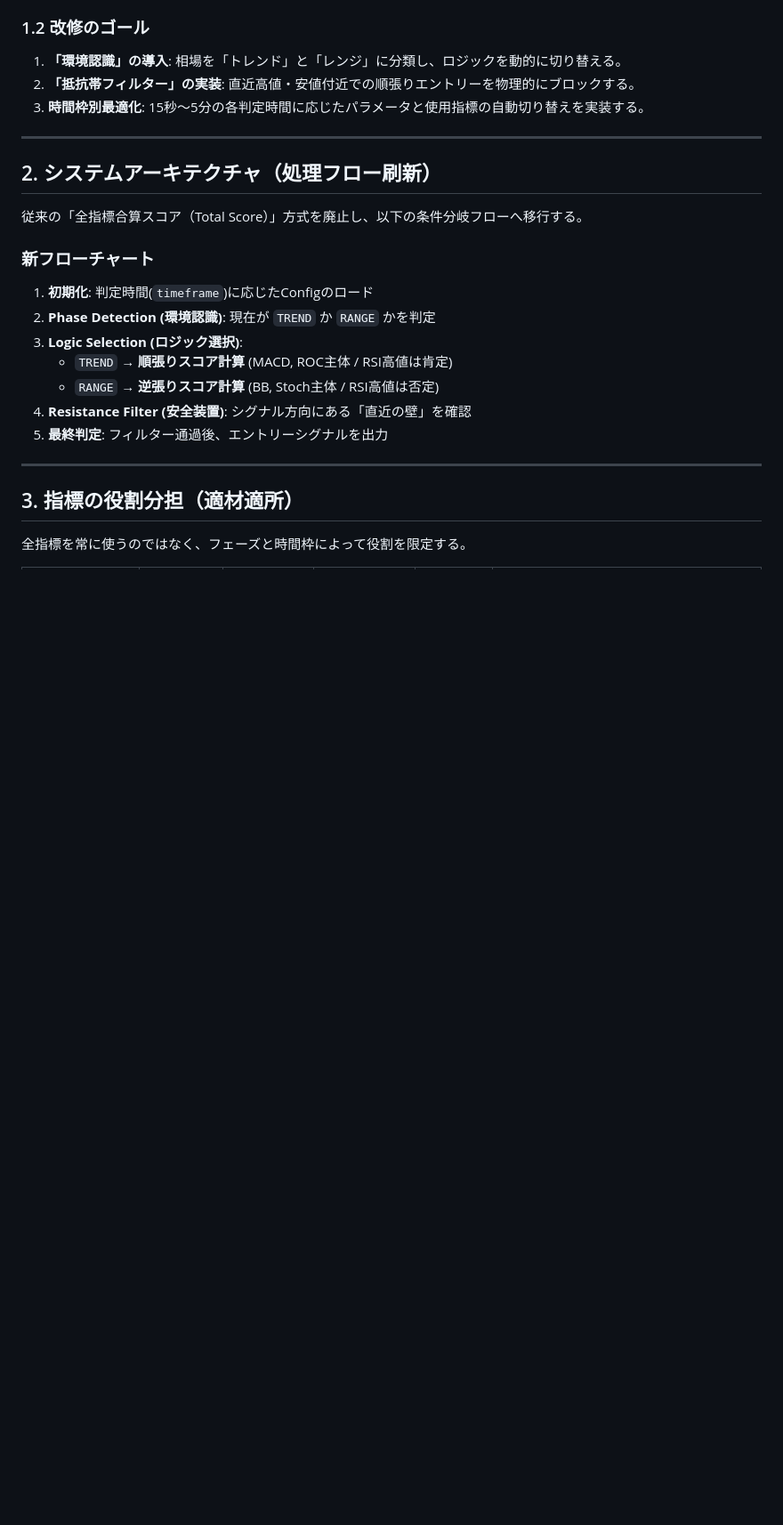
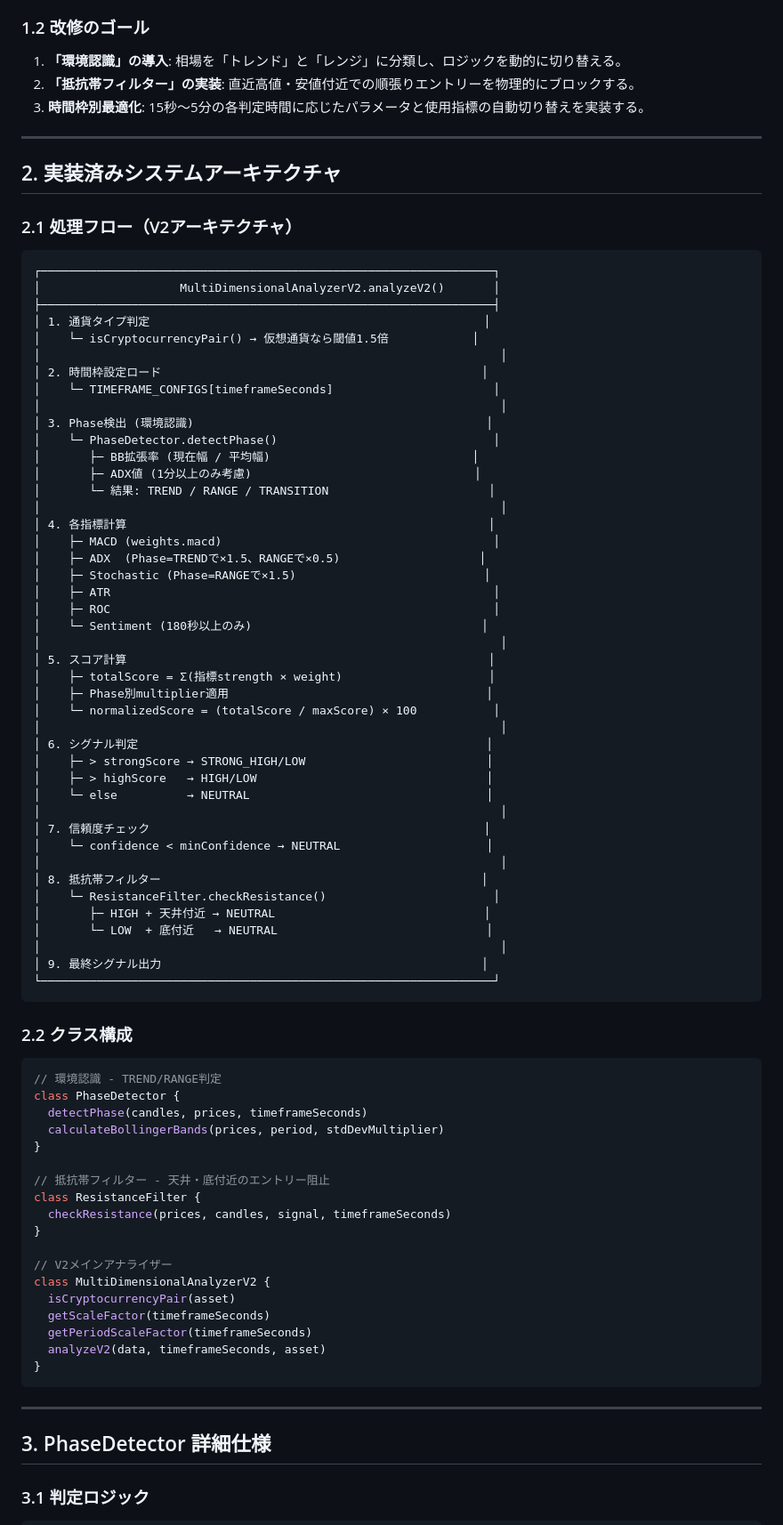
Before and after one commit to calpeshige/theoption-trend-analyzer, a Markdown page: docs/ロジック見直し.md, the part around one of its changes. Shown at 89% size. GitHub-like rendering; blank space fills up the shorter version.

````diff
--- a/docs/ロジック見直し.md
+++ b/docs/ロジック見直し.md
@@ -21,22 +36,82 @@
 
 ---
 
-## 2. システムアーキテクチャ（処理フロー刷新）
+## 2. 実装済みシステムアーキテクチャ
 
-従来の「全指標合算スコア（Total Score）」方式を廃止し、以下の条件分岐フローへ移行する。
+### 2.1 処理フロー（V2アーキテクチャ）
 
-### 新フローチャート
-1. **初期化**: 判定時間(`timeframe`)に応じたConfigのロード
-2. **Phase Detection (環境認識)**: 現在が `TREND` か `RANGE` かを判定
-3. **Logic Selection (ロジック選択)**:
-   * `TREND` → **順張りスコア計算** (MACD, ROC主体 / RSI高値は肯定)
-   * `RANGE` → **逆張りスコア計算** (BB, Stoch主体 / RSI高値は否定)
-4. **Resistance Filter (安全装置)**: シグナル方向にある「直近の壁」を確認
-5. **最終判定**: フィルター通過後、エントリーシグナルを出力
+```
+┌─────────────────────────────────────────────────────────────────┐
+│                    MultiDimensionalAnalyzerV2.analyzeV2()       │
+├─────────────────────────────────────────────────────────────────┤
+│ 1. 通貨タイプ判定                                                │
+│    └─ isCryptocurrencyPair() → 仮想通貨なら閾値1.5倍            │
+│                                                                  │
+│ 2. 時間枠設定ロード                                              │
+│    └─ TIMEFRAME_CONFIGS[timeframeSeconds]                       │
+│                                                                  │
+│ 3. Phase検出 (環境認識)                                          │
+│    └─ PhaseDetector.detectPhase()                               │
+│       ├─ BB拡張率 (現在幅 / 平均幅)                             │
+│       ├─ ADX値 (1分以上のみ考慮)                                │
+│       └─ 結果: TREND / RANGE / TRANSITION                       │
+│                                                                  │
+│ 4. 各指標計算                                                    │
+│    ├─ MACD (weights.macd)                                       │
+│    ├─ ADX  (Phase=TRENDで×1.5、RANGEで×0.5)                    │
+│    ├─ Stochastic (Phase=RANGEで×1.5)                           │
+│    ├─ ATR                                                       │
+│    ├─ ROC                                                       │
+│    └─ Sentiment (180秒以上のみ)                                 │
+│                                                                  │
+│ 5. スコア計算                                                    │
+│    ├─ totalScore = Σ(指標strength × weight)                     │
+│    ├─ Phase別multiplier適用                                     │
+│    └─ normalizedScore = (totalScore / maxScore) × 100           │
+│                                                                  │
+│ 6. シグナル判定                                                  │
+│    ├─ > strongScore → STRONG_HIGH/LOW                          │
+│    ├─ > highScore   → HIGH/LOW                                 │
+│    └─ else          → NEUTRAL                                  │
+│                                                                  │
+│ 7. 信頼度チェック                                                │
+│    └─ confidence < minConfidence → NEUTRAL                     │
+│                                                                  │
+│ 8. 抵抗帯フィルター                                              │
+│    └─ ResistanceFilter.checkResistance()                        │
+│       ├─ HIGH + 天井付近 → NEUTRAL                              │
+│       └─ LOW  + 底付近   → NEUTRAL                              │
+│                                                                  │
+│ 9. 最終シグナル出力                                              │
+└─────────────────────────────────────────────────────────────────┘
+```
+
+### 2.2 クラス構成
+
+```javascript
+// 環境認識 - TREND/RANGE判定
+class PhaseDetector {
+  detectPhase(candles, prices, timeframeSeconds)
+  calculateBollingerBands(prices, period, stdDevMultiplier)
+}
+
+// 抵抗帯フィルター - 天井・底付近のエントリー阻止
+class ResistanceFilter {
+  checkResistance(prices, candles, signal, timeframeSeconds)
+}
+
+// V2メインアナライザー
+class MultiDimensionalAnalyzerV2 {
+  isCryptocurrencyPair(asset)
+  getScaleFactor(timeframeSeconds)
+  getPeriodScaleFactor(timeframeSeconds)
+  analyzeV2(data, timeframeSeconds, asset)
+}
+```
 
 ---
 
-## 3. 指標の役割分担（適材適所）
+## 3. PhaseDetector 詳細仕様
 
-全指標を常に使うのではなく、フェーズと時間枠によって役割を限定する。
+### 3.1 判定ロジック
 
````
Also changed, not shown: other parts of docs/ロジック見直し.md (+205 -87 lines).
